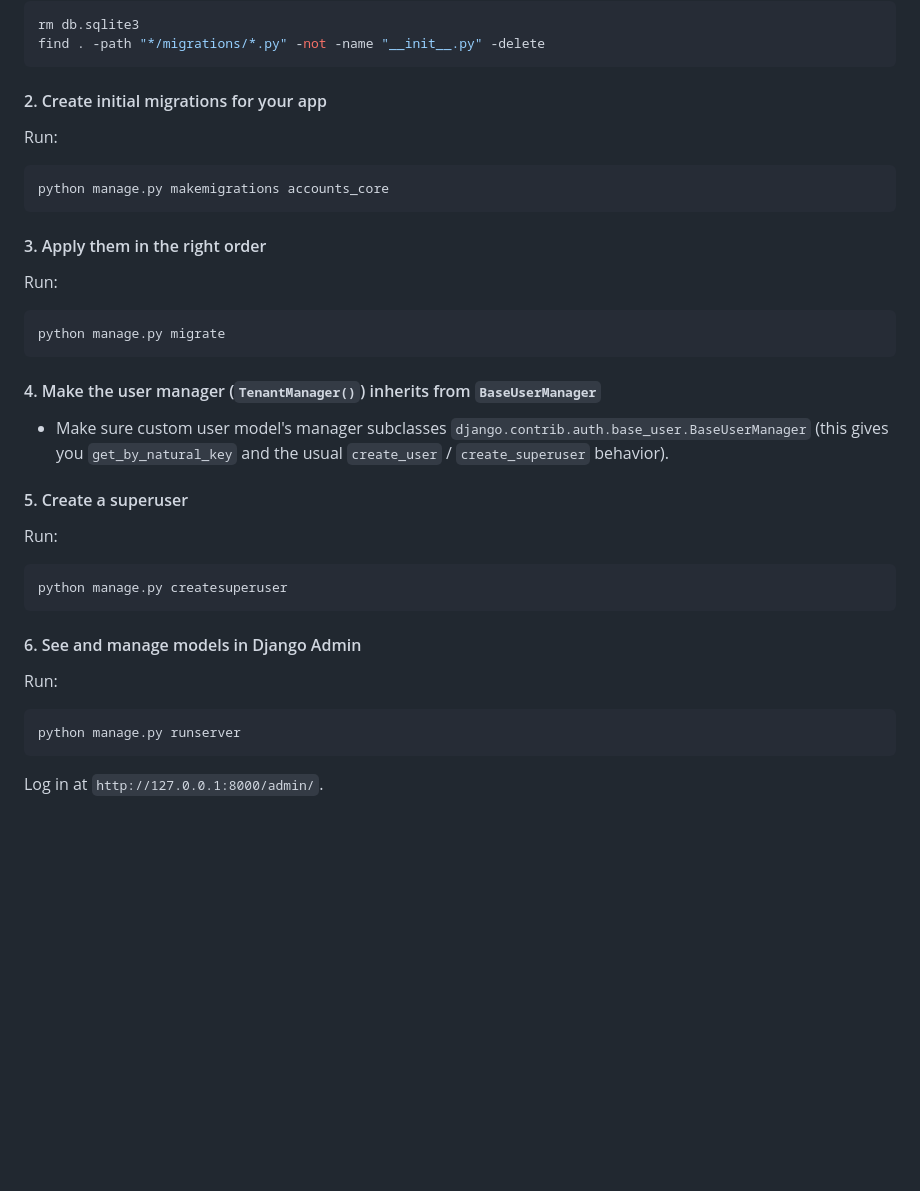
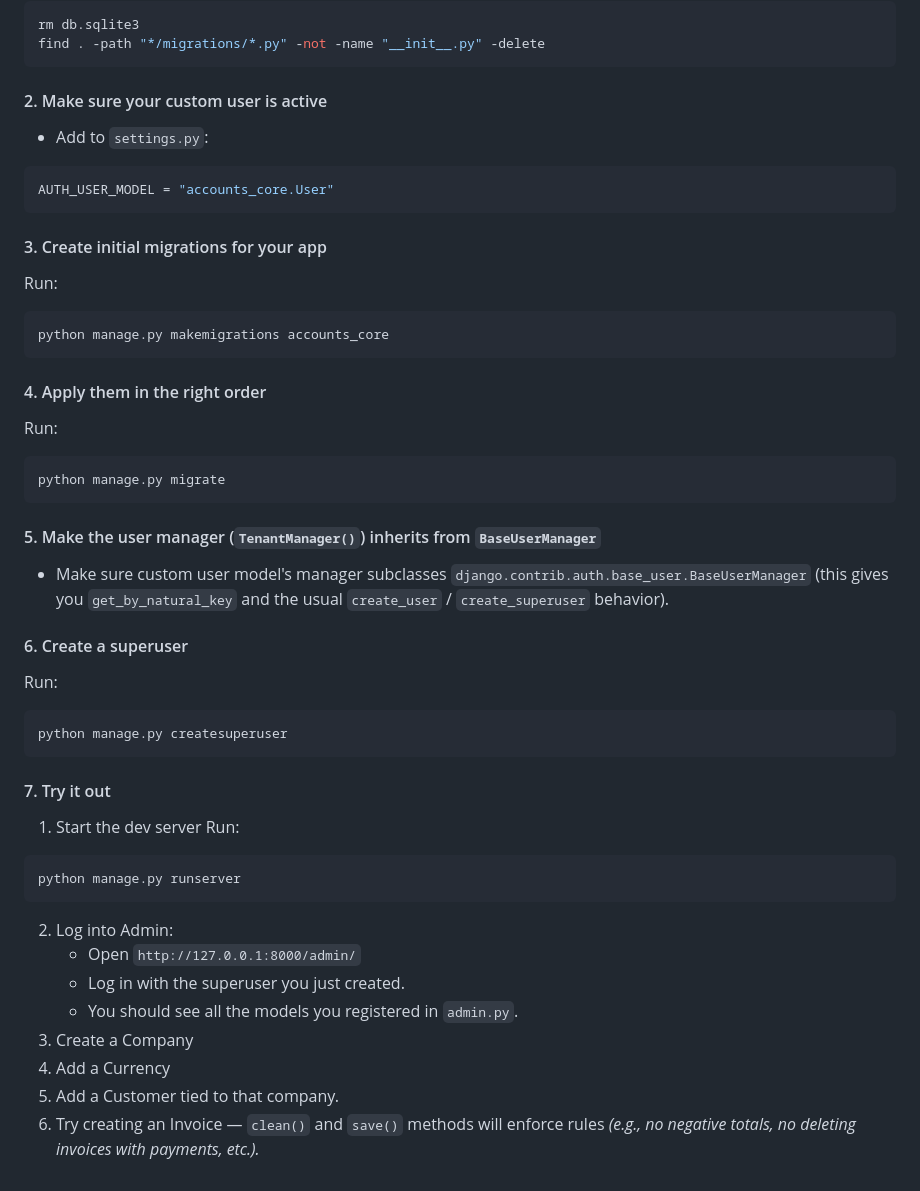
Before and after one commit to webQbe/react-django_accounting_app, a Markdown page: README.md, the part around the change. Rendered like a GitHub page; blank space fills up the shorter version.

````diff
--- a/README.md
+++ b/README.md
@@ -149,35 +149,51 @@ rm db.sqlite3
 find . -path "*/migrations/*.py" -not -name "__init__.py" -delete
 ```
 
-#### 2. Create initial migrations for your app
+#### 2. Make sure your custom user is active
+
+- Add to `settings.py`:
+```bash
+AUTH_USER_MODEL = "accounts_core.User"
+```
+
+#### 3. Create initial migrations for your app
 
 Run:
 ```bash
 python manage.py makemigrations accounts_core
 ```
 
-#### 3. Apply them in the right order
+#### 4. Apply them in the right order
 
 Run:
 ```bash
 python manage.py migrate
 ```
 
-#### 4. Make the user manager (`TenantManager()`) inherits from `BaseUserManager`
+#### 5. Make the user manager (`TenantManager()`) inherits from `BaseUserManager`
 
 - Make sure custom user model's manager subclasses `django.contrib.auth.base_user.BaseUserManager` (this gives you `get_by_natural_key` and the usual `create_user` / `create_superuser` behavior).
 
-#### 5. Create a superuser
+#### 6. Create a superuser
 
 Run:
 ```bash
 python manage.py createsuperuser
 ```
 
-#### 6. See and manage models in Django Admin
+#### 7. Try it out
+
+1. Start the dev server
 Run:
 ```bash
 python manage.py runserver
 ```
-
-Log in at `http://127.0.0.1:8000/admin/`.
+2. Log into Admin:
+    - Open `http://127.0.0.1:8000/admin/`
+    - Log in with the superuser you just created.
+    - You should see all the models you registered in `admin.py`.
+3. Create a Company
+4. Add a Currency
+5. Add a Customer tied to that company.
+6. Try creating an Invoice — `clean()` and `save()` methods will enforce rules
+  *(e.g., no negative totals, no deleting invoices with payments, etc.).*
````
